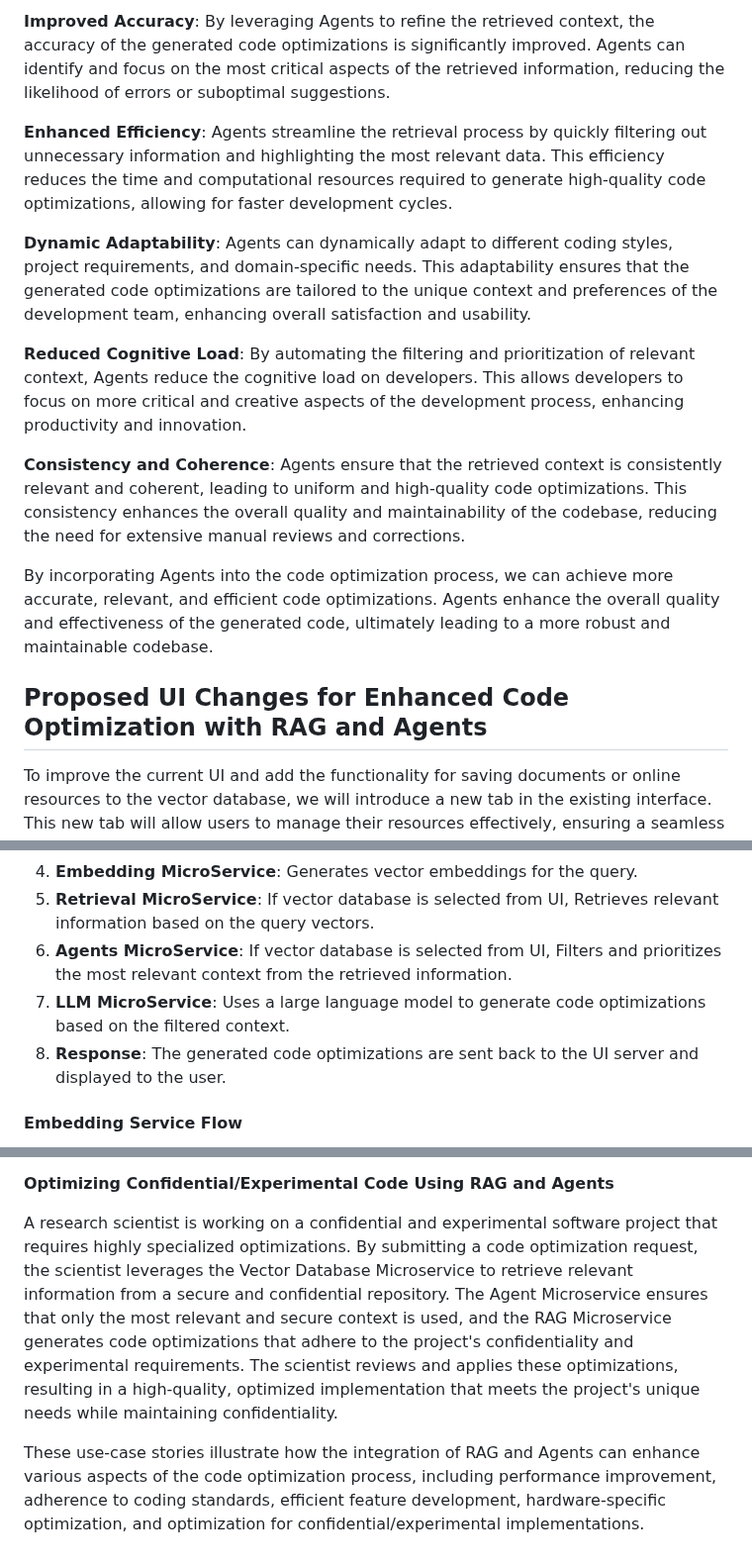
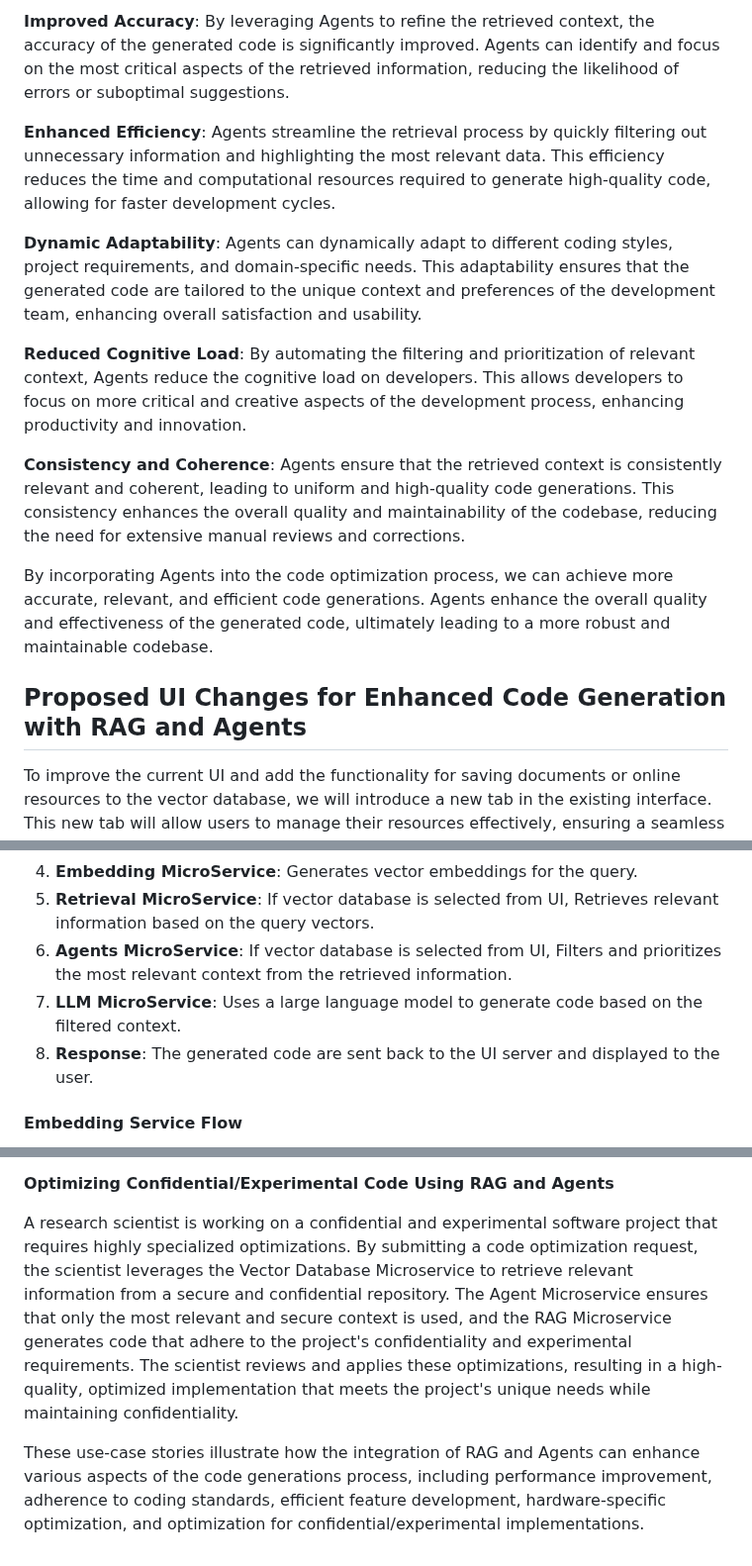
Before and after one commit to opea-project/docs, a Markdown page: community/rfcs/25-15-01-GenAIExamples-001-Code-Generation-Using-RAG-and-Agents.md, 3 parts joined by grey strips. Shown at 99% size. GitHub-like rendering.

```diff
--- a/community/rfcs/25-15-01-GenAIExamples-001-Code-Optimization-Using-RAG-and-Agents.md
+++ b/community/rfcs/25-15-01-GenAIExamples-001-Code-Generation-Using-RAG-and-Agents.md
@@ -38,18 +38,18 @@ Using Agents in conjunction with RAG for code optimization offers several advant
 
-**Improved Accuracy**: By leveraging Agents to refine the retrieved context, the accuracy of the generated code optimizations is significantly improved. Agents can identify and focus on the most critical aspects of the retrieved information, reducing the likelihood of errors or suboptimal suggestions.
+**Improved Accuracy**: By leveraging Agents to refine the retrieved context, the accuracy of the generated code is significantly improved. Agents can identify and focus on the most critical aspects of the retrieved information, reducing the likelihood of errors or suboptimal suggestions.
 
-**Enhanced Efficiency**: Agents streamline the retrieval process by quickly filtering out unnecessary information and highlighting the most relevant data. This efficiency reduces the time and computational resources required to generate high-quality code optimizations, allowing for faster development cycles.
+**Enhanced Efficiency**: Agents streamline the retrieval process by quickly filtering out unnecessary information and highlighting the most relevant data. This efficiency reduces the time and computational resources required to generate high-quality code, allowing for faster development cycles.
 
-**Dynamic Adaptability**: Agents can dynamically adapt to different coding styles, project requirements, and domain-specific needs. This adaptability ensures that the generated code optimizations are tailored to the unique context and preferences of the development team, enhancing overall satisfaction and usability.
+**Dynamic Adaptability**: Agents can dynamically adapt to different coding styles, project requirements, and domain-specific needs. This adaptability ensures that the generated code are tailored to the unique context and preferences of the development team, enhancing overall satisfaction and usability.
 
 **Reduced Cognitive Load**: By automating the filtering and prioritization of relevant context, Agents reduce the cognitive load on developers. This allows developers to focus on more critical and creative aspects of the development process, enhancing productivity and innovation.
 
-**Consistency and Coherence**: Agents ensure that the retrieved context is consistently relevant and coherent, leading to uniform and high-quality code optimizations. This consistency enhances the overall quality and maintainability of the codebase, reducing the need for extensive manual reviews and corrections.
+**Consistency and Coherence**: Agents ensure that the retrieved context is consistently relevant and coherent, leading to uniform and high-quality code generations. This consistency enhances the overall quality and maintainability of the codebase, reducing the need for extensive manual reviews and corrections.
 
-By incorporating Agents into the code optimization process, we can achieve more accurate, relevant, and efficient code optimizations. Agents enhance the overall quality and effectiveness of the generated code, ultimately leading to a more robust and maintainable codebase.
+By incorporating Agents into the code optimization process, we can achieve more accurate, relevant, and efficient code generations. Agents enhance the overall quality and effectiveness of the generated code, ultimately leading to a more robust and maintainable codebase.
 
 
-## Proposed UI Changes for Enhanced Code Optimization with RAG and Agents
+## Proposed UI Changes for Enhanced Code Generation with RAG and Agents
 
 To improve the current UI and add the functionality for saving documents or online resources to the vector database, we will introduce a new tab in the existing interface. This new tab will allow users to manage their resources effectively, ensuring a seamless integration with the RAG system.
 
@@ -199,8 +199,8 @@ flowchart LR
 4. **Embedding MicroService**: Generates vector embeddings for the query.
 5. **Retrieval MicroService**: If vector database is selected from UI, Retrieves relevant information based on the query vectors.
 6. **Agents MicroService**: If vector database is selected from UI, Filters and prioritizes the most relevant context from the retrieved information.
-7. **LLM MicroService**: Uses a large language model to generate code optimizations based on the filtered context.
-8. **Response**: The generated code optimizations are sent back to the UI server and displayed to the user.
+7. **LLM MicroService**: Uses a large language model to generate code based on the filtered context.
+8. **Response**: The generated code are sent back to the UI server and displayed to the user.
 
 #### Embedding Service Flow
 1. **Embedding MicroService**: Communicates with the Embedding Service to generate vector embeddings.
@@ -251,8 +251,8 @@ A software engineer is tasked with optimizing a software application to run effi
 
 **Optimizing Confidential/Experimental Code Using RAG and Agents**
 
-A research scientist is working on a confidential and experimental software project that requires highly specialized optimizations. By submitting a code optimization request, the scientist leverages the Vector Database Microservice to retrieve relevant information from a secure and confidential repository. The Agent Microservice ensures that only the most relevant and secure context is used, and the RAG Microservice generates code optimizations that adhere to the project's confidentiality and experimental requirements. The scientist reviews and applies these optimizations, resulting in a high-quality, optimized implementation that meets the project's unique needs while maintaining confidentiality.
+A research scientist is working on a confidential and experimental software project that requires highly specialized optimizations. By submitting a code optimization request, the scientist leverages the Vector Database Microservice to retrieve relevant information from a secure and confidential repository. The Agent Microservice ensures that only the most relevant and secure context is used, and the RAG Microservice generates code that adhere to the project's confidentiality and experimental requirements. The scientist reviews and applies these optimizations, resulting in a high-quality, optimized implementation that meets the project's unique needs while maintaining confidentiality.
 
 
 
-These use-case stories illustrate how the integration of RAG and Agents can enhance various aspects of the code optimization process, including performance improvement, adherence to coding standards, efficient feature development, hardware-specific optimization, and optimization for confidential/experimental implementations.
+These use-case stories illustrate how the integration of RAG and Agents can enhance various aspects of the code generations process, including performance improvement, adherence to coding standards, efficient feature development, hardware-specific optimization, and optimization for confidential/experimental implementations.
```
Also changed, not shown: other parts of community/rfcs/25-15-01-GenAIExamples-001-Code-Generation-Using-RAG-and-Agents.md (+14 -14 lines).
